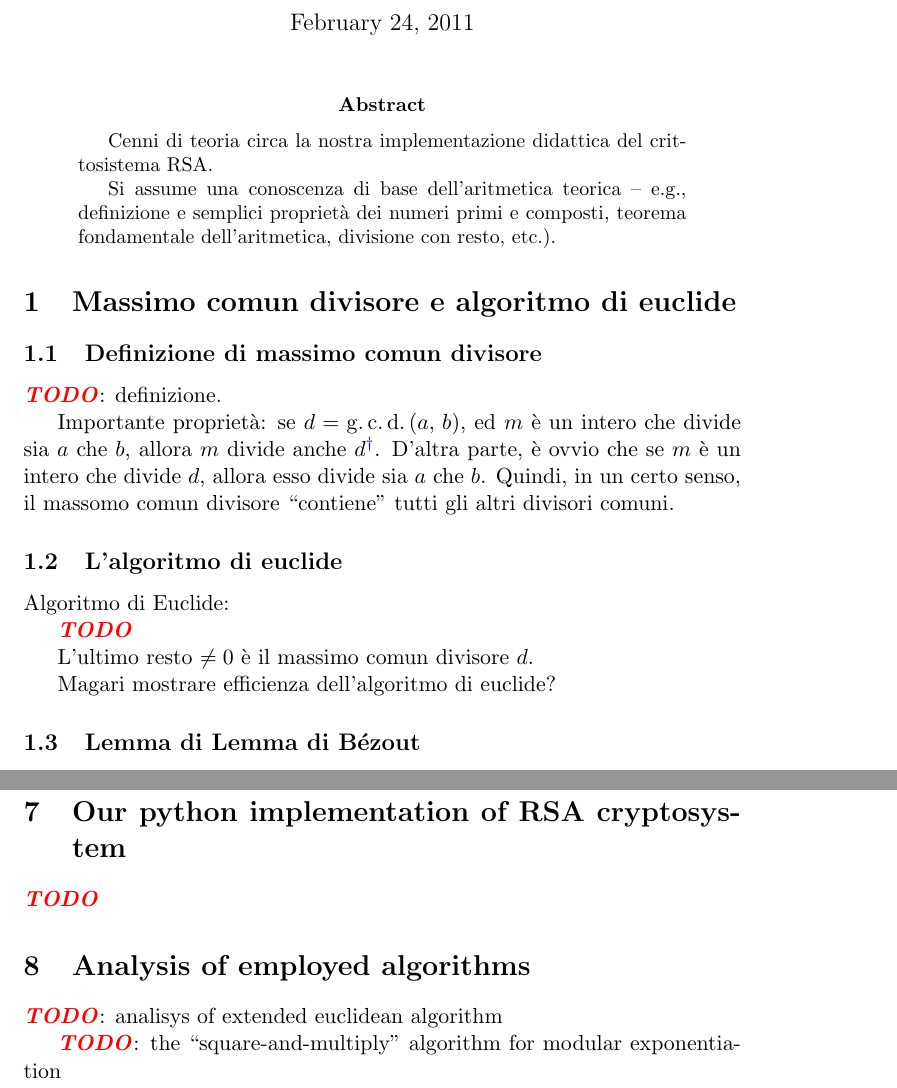
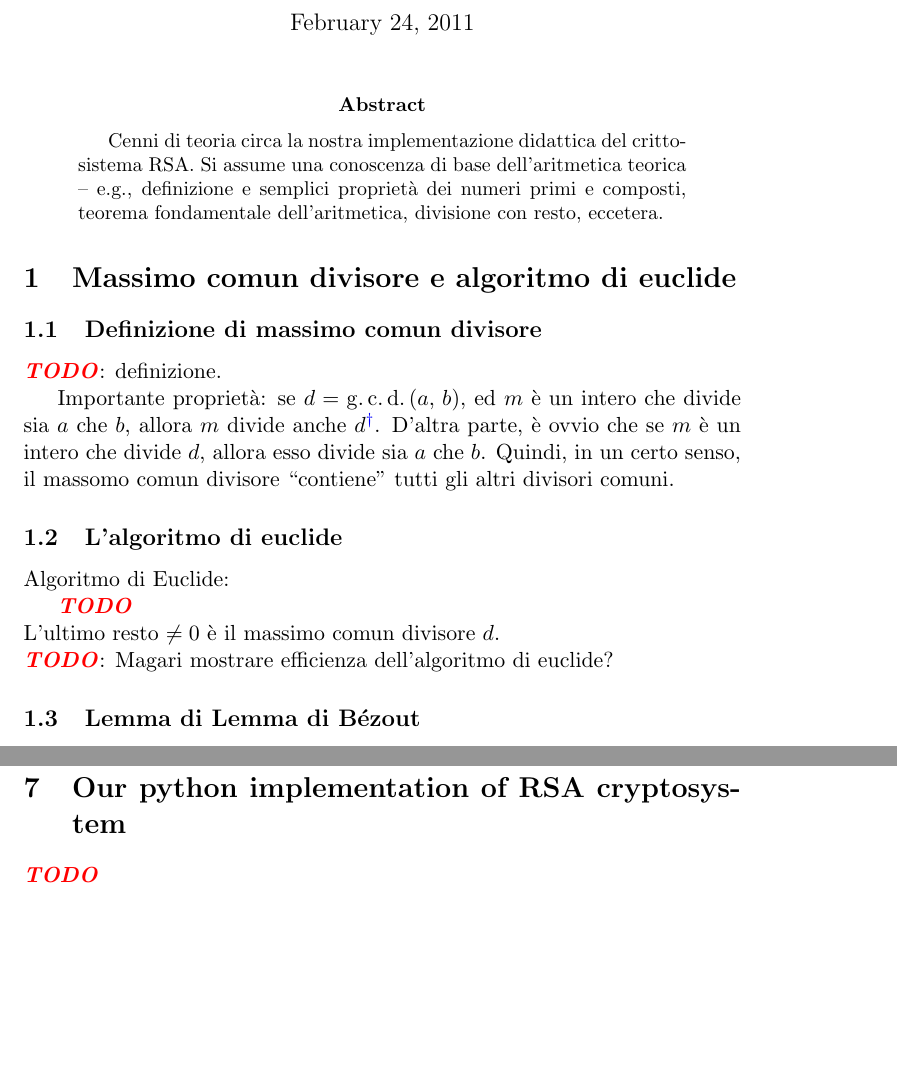
Before and after one commit to slattarini/py-rsa, a LaTeX paper (RSA.tex): two parts of pages 1 and 3 of 3, joined at a grey line, cut so that both start at the same text, the shorter picture padded with empty space. Compiled offline with pdfLaTeX; a LaTeX package or settings file that is missing is left out.

Commit message:
tex: cosmetics & typos

```diff
--- a/RSA.tex
+++ b/RSA.tex
@@ -173,11 +173,10 @@
 
 \begin{abstract}
   Cenni di teoria circa la nostra implementazione didattica del
-  crittosistema RSA.
-
-  Si assume una conoscenza di base dell'aritmetica teorica -- e.g.,
-  definizione e semplici propriet\`a dei numeri primi e composti,
-  teorema fondamentale dell'aritmetica, divisione con resto, etc.).
+  crittosistema RSA.  Si assume una conoscenza di base dell'aritmetica
+  teorica -- e.g., definizione e semplici propriet\`a dei numeri primi
+  e composti, teorema fondamentale dell'aritmetica, divisione con resto,
+  eccetera.
 \end{abstract}
 
 %%%%%%%%%%%%%%%%%%%%%%%%%%%%%%%%%%%%%%%%%%%%%%%%%%%%%%%%%%%%%%%%%%%%%%%%%%%
@@ -191,8 +190,11 @@
 \TODO: definizione.
 
 Importante propriet\`a: se $d = \gcd{a}{b}$, ed $m$ \`e un intero che
-divide sia $a$ che $b$, allora $m$ divide anche $d$\footnote{Questa \`e
-una conseguenza del lemma di Bezout, che dimostreremo pi\`u avanti.}.
+divide sia $a$ che $b$, allora $m$ divide anche $d$%
+\footnote{%
+  Questa \`e una conseguenza del lemma di Bezout, che dimostreremo
+  pi\`u avanti.%
+}.
 D'altra parte, \`e ovvio che se $m$ \`e un intero che divide $d$, allora
 esso divide sia $a$ che $b$.
 Quindi, in un certo senso, il massomo comun divisore ``contiene'' tutti
@@ -206,9 +208,11 @@ Algoritmo di Euclide:
 
 \TODO
 
+\noindent
 L'ultimo resto $\neq 0$ \`e il massimo comun divisore $d$.
 
-Magari mostrare efficienza dell'algoritmo di euclide?
+\noindent
+\TODO: Magari mostrare efficienza dell'algoritmo di euclide?
 
 %%+++++++++++++++++++++++++++++++++++++++++++++++++++++++++++++++++++++++++
 
@@ -310,15 +314,6 @@ potentially work against RSA without padding:\\
 
 %%%%%%%%%%%%%%%%%%%%%%%%%%%%%%%%%%%%%%%%%%%%%%%%%%%%%%%%%%%%%%%%%%%%%%%%%%%
 
-\section{Analysis of employed algorithms}
-
-\TODO: analisys of extended euclidean algorithm
-
-\TODO: the ``square-and-multiply'' algorithm for modular exponentiation
-
-
-%%%%%%%%%%%%%%%%%%%%%%%%%%%%%%%%%%%%%%%%%%%%%%%%%%%%%%%%%%%%%%%%%%%%%%%%%%%
-
 \end{document}
 
 % vim: ft=tex et ts=2 sw=2
```
Also changed, not shown: RSA.tex (2 more changed lines).
